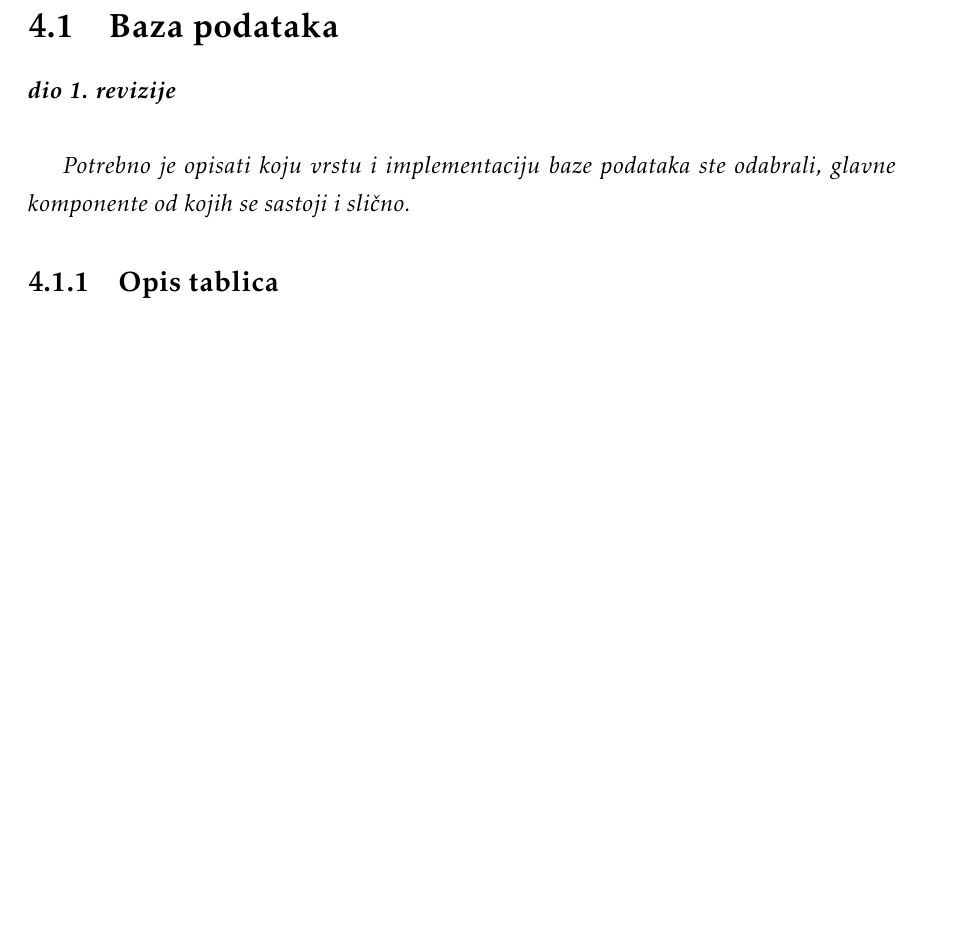
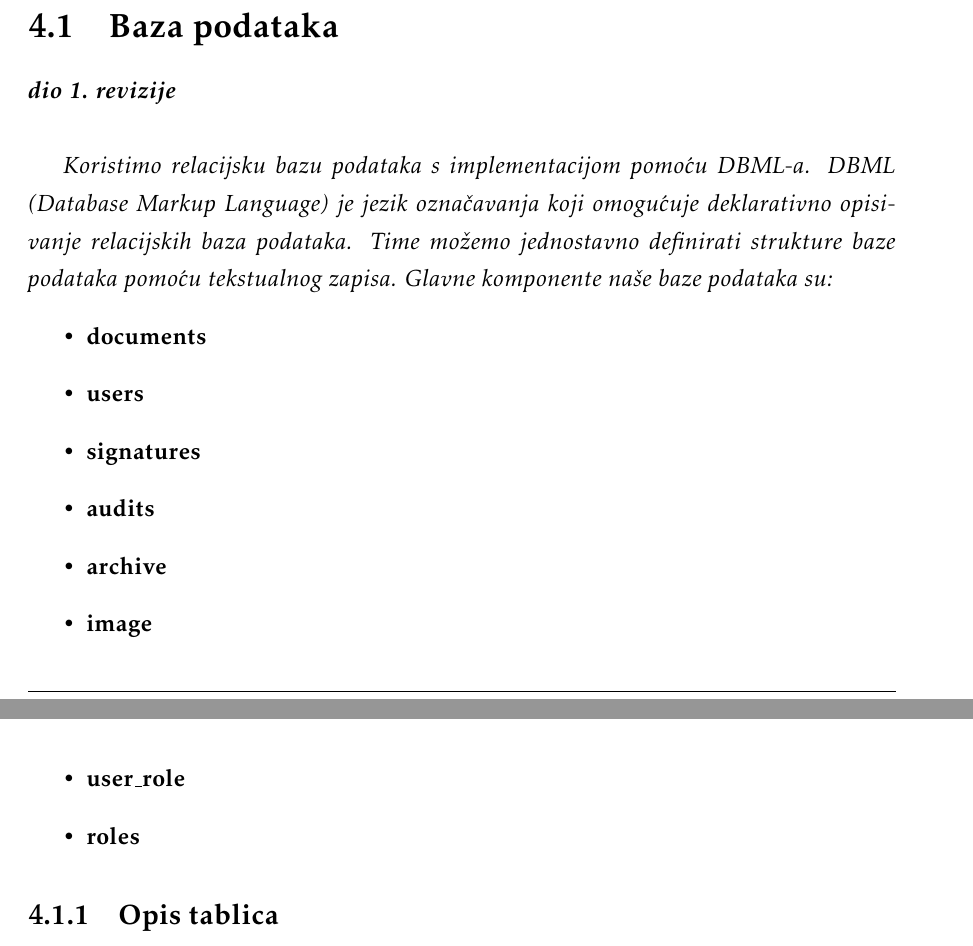
Before and after one commit to Jura-Hostic-i-Film/Jura-Hostic-i-Film-app, a LaTeX document (Dokumentacija/PROGI_ProjektnaDokumentacija.tex, which reads Dokumentacija/Arhitektura.tex): part of page 12 of 29 before the commit and two parts of pages 12 and 13 of 29 after it, the two joined at a grey line, cut so that both start at the same text, the shorter picture padded with empty space. Compiled offline with pdfLaTeX.

Commit message:
testni commit za 4.1

```diff
--- a/Dokumentacija/Arhitektura.tex
+++ b/Dokumentacija/Arhitektura.tex
@@ -19,7 +19,17 @@
 
 			\textbf{\textit{dio 1. revizije}}\\
 
-		\textit{Potrebno je opisati koju vrstu i implementaciju baze podataka ste odabrali, glavne komponente od kojih se sastoji i slično.}
+		\textit{Koristimo relacijsku bazu podataka s implementacijom pomoću DBML-a. DBML (Database Markup Language) je jezik označavanja koji omogućuje deklarativno opisivanje relacijskih baza podataka. Time možemo jednostavno definirati strukture baze podataka pomoću tekstualnog zapisa. Glavne komponente naše baze podataka su:}
+				\begin{itemize}
+					\item 	\textbf{documents}
+					\item 	\textbf{users}
+					\item 	\textbf{signatures}
+					\item 	\textbf{audits}
+					\item 	\textbf{archive}
+					\item 	\textbf{image}
+					\item 	\textbf{user\textunderscore role}
+					\item	\textbf{roles}
+				\end{itemize}
 
 			\subsection{Opis tablica}
 
```
